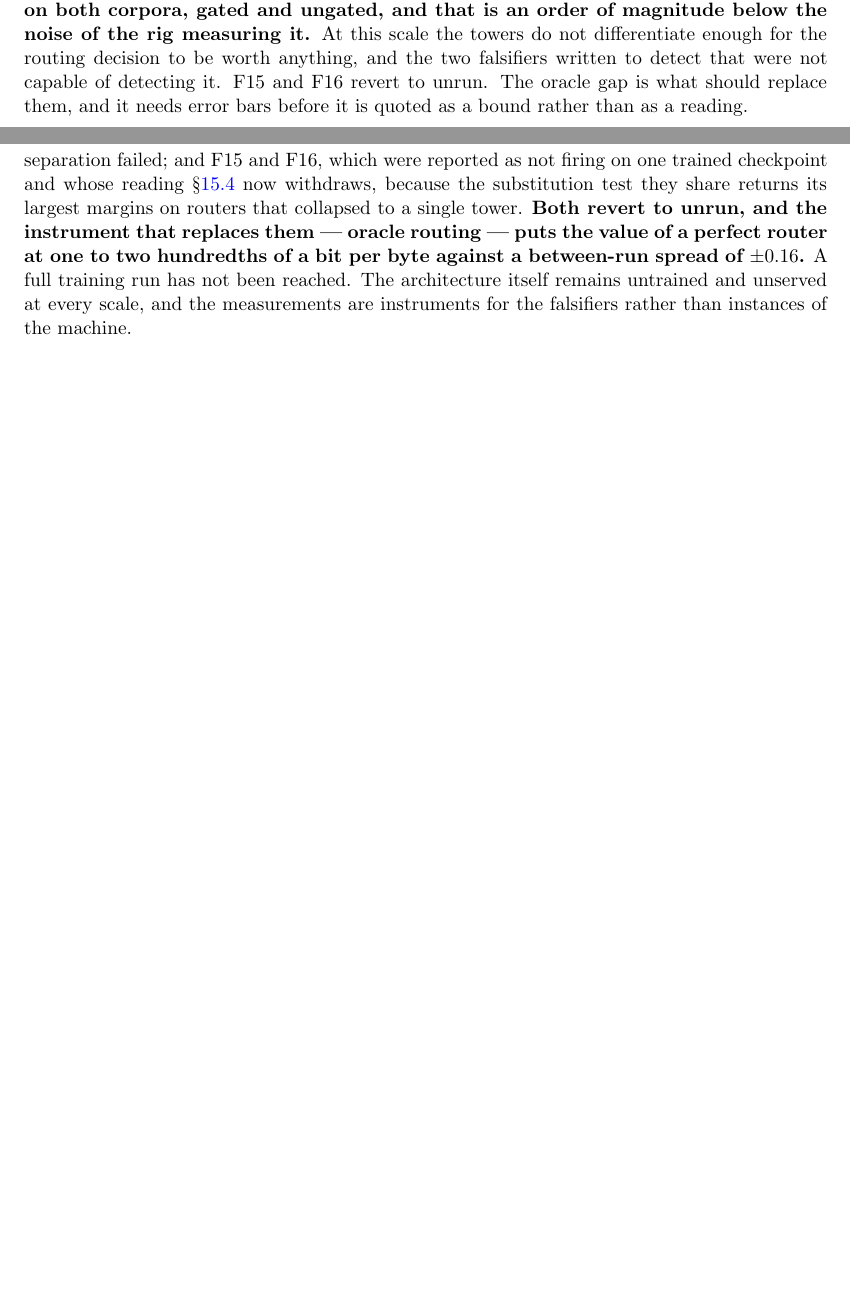
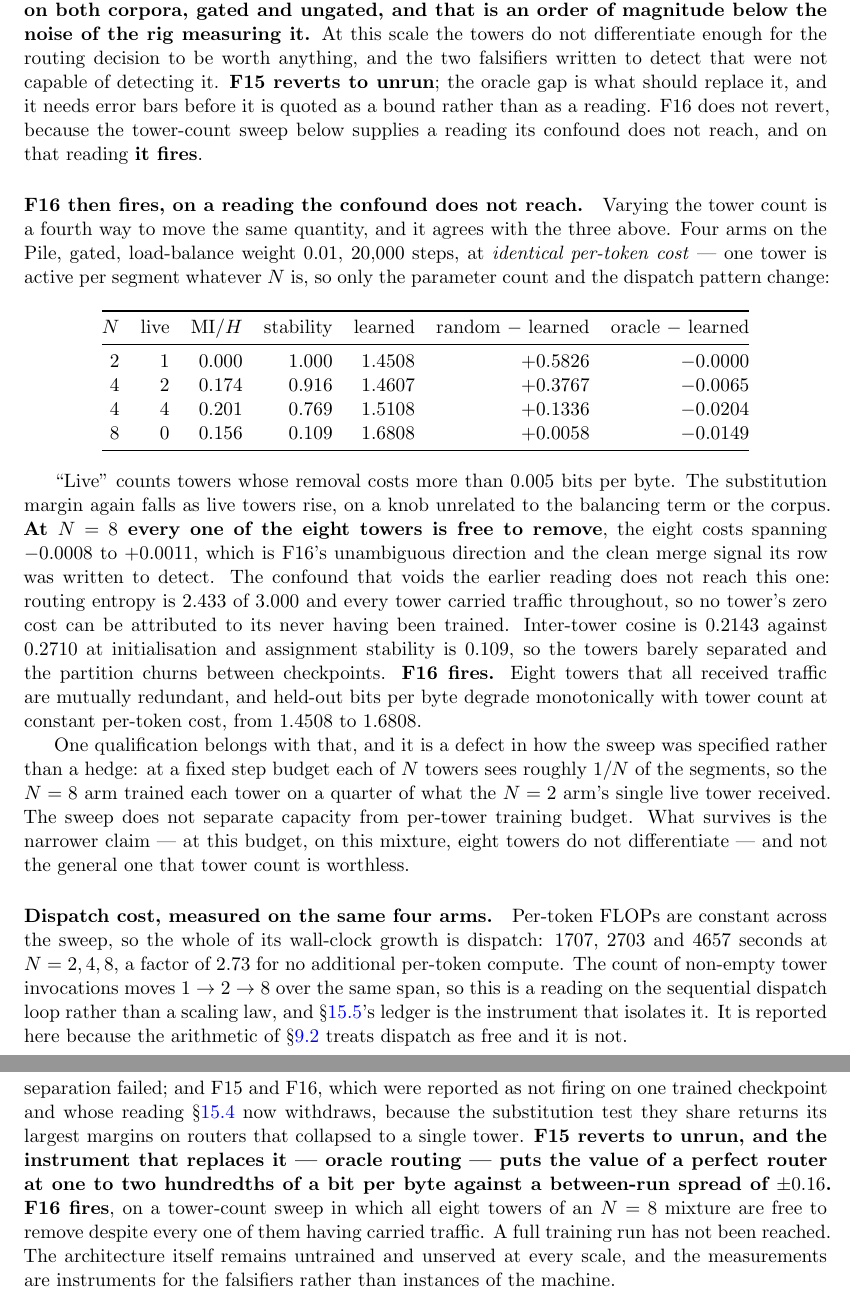
Before and after one commit to Wingie/psychohistory, a LaTeX paper (logos.tex): two parts of pages 51 and 62 of 67 before the commit and two parts of pages 51 and 63 of 68 after it, joined at a grey line, cut so that both start at the same text, the shorter picture padded with empty space. Compiled offline with pdfLaTeX.

Commit message:
F16 fires: eight towers that all carried traffic are mutually redundant
The tower-count sweep supplies an F16 reading that the collapse confound
does not reach. At N=8, all eight drop costs span -0.0008 to +0.0011 bpb
while routing entropy sits at 2.433 of 3.000, so every tower carried
traffic and no zero cost is attributable to an untrained tower. That is
F16's unambiguous direction, and it is the first falsifier in this
programme to fire against the architecture.

Held-out bpb degrades monotonically with tower count at constant
per-token cost -- 1.4508, 1.4607, 1.5108, 1.6808 at N = 2, 4, 4, 8 --
and the substitution margin falls as live-tower count rises, which
confirms the F15 withdrawal on a knob unrelated to the balancing term or
the corpus.

Stated with it: at a fixed step budget each of N towers sees ~1/N of the
segments, so the sweep does not separate capacity from per-tower
training budget. The claim that survives is the narrow one.

Also records dispatch cost on the same arms. Per-token FLOPs are
constant across the sweep, so its whole wall-clock growth is dispatch:
1707, 2703, 4657 s at N = 2, 4, 8, a factor of 2.73 for no additional
per-token compute. sec:dispatch's arithmetic treats dispatch as free.

F15 still reverts to unrun. Corrected in sec:f15f16, the falsifier-table
preamble, the conclusion, and both GAPS.md rows plus its status
paragraph. 68 pages, 0 undefined references.

Co-Authored-By: Claudistrator <savetheplanet@agentosaurus.com>

```diff
--- a/logos.tex
+++ b/logos.tex
@@ -1079,7 +1079,28 @@ The same objection applies to F16 in its weaker direction. The four disable-one-
 
 \textbf{The instrument that survives is oracle routing}, and it was in the same output throughout. Scoring every held-out segment through every tower and taking the best is the ceiling any router could reach on those weights, so it separates a router choosing badly from towers with nothing to choose between. It reads between $-0.0109$ and $-0.0204$ bits per byte on the Pile and $-0.0126$ on trajectories. The between-run spread on this rig, measured from the replicate pair, is $\pm 0.16$ bits per byte.
 
-\textbf{So a perfect router is worth roughly one to two hundredths of a bit per byte, on both corpora, gated and ungated, and that is an order of magnitude below the noise of the rig measuring it.} At this scale the towers do not differentiate enough for the routing decision to be worth anything, and the two falsifiers written to detect that were not capable of detecting it. F15 and F16 revert to unrun. The oracle gap is what should replace them, and it needs error bars before it is quoted as a bound rather than as a reading.
+\textbf{So a perfect router is worth roughly one to two hundredths of a bit per byte, on both corpora, gated and ungated, and that is an order of magnitude below the noise of the rig measuring it.} At this scale the towers do not differentiate enough for the routing decision to be worth anything, and the two falsifiers written to detect that were not capable of detecting it. \textbf{F15 reverts to unrun}; the oracle gap is what should replace it, and it needs error bars before it is quoted as a bound rather than as a reading. F16 does not revert, because the tower-count sweep below supplies a reading its confound does not reach, and on that reading \textbf{it fires}.
+
+\paragraph{F16 then fires, on a reading the confound does not reach.} Varying the tower count is a fourth way to move the same quantity, and it agrees with the three above. Four arms on the Pile, gated, load-balance weight $0.01$, 20{,}000 steps, at \emph{identical per-token cost} --- one tower is active per segment whatever $N$ is, so only the parameter count and the dispatch pattern change:
+
+\begin{center}
+\begin{tabular}{@{}rrrrrrr@{}}
+\toprule
+$N$ & live & MI$/H$ & stability & learned & random $-$ learned & oracle $-$ learned \\
+\midrule
+2 & 1 & 0.000 & 1.000 & 1.4508 & $+0.5826$ & $-0.0000$ \\
+4 & 2 & 0.174 & 0.916 & 1.4607 & $+0.3767$ & $-0.0065$ \\
+4 & 4 & 0.201 & 0.769 & 1.5108 & $+0.1336$ & $-0.0204$ \\
+8 & 0 & 0.156 & 0.109 & 1.6808 & $+0.0058$ & $-0.0149$ \\
+\bottomrule
+\end{tabular}
+\end{center}
+
+``Live'' counts towers whose removal costs more than $0.005$ bits per byte. The substitution margin again falls as live towers rise, on a knob unrelated to the balancing term or the corpus. \textbf{At $N=8$ every one of the eight towers is free to remove}, the eight costs spanning $-0.0008$ to $+0.0011$, which is F16's unambiguous direction and the clean merge signal its row was written to detect. The confound that voids the earlier reading does not reach this one: routing entropy is $2.433$ of $3.000$ and every tower carried traffic throughout, so no tower's zero cost can be attributed to its never having been trained. Inter-tower cosine is $0.2143$ against $0.2710$ at initialisation and assignment stability is $0.109$, so the towers barely separated and the partition churns between checkpoints. \textbf{F16 fires.} Eight towers that all received traffic are mutually redundant, and held-out bits per byte degrade monotonically with tower count at constant per-token cost, from $1.4508$ to $1.6808$.
+
+One qualification belongs with that, and it is a defect in how the sweep was specified rather than a hedge: at a fixed step budget each of $N$ towers sees roughly $1/N$ of the segments, so the $N=8$ arm trained each tower on a quarter of what the $N=2$ arm's single live tower received. The sweep does not separate capacity from per-tower training budget. What survives is the narrower claim --- at this budget, on this mixture, eight towers do not differentiate --- and not the general one that tower count is worthless.
+
+\paragraph{Dispatch cost, measured on the same four arms.} Per-token FLOPs are constant across the sweep, so the whole of its wall-clock growth is dispatch: $1707$, $2703$ and $4657$ seconds at $N = 2, 4, 8$, a factor of $2.73$ for no additional per-token compute. The count of non-empty tower invocations moves $1 \to 2 \to 8$ over the same span, so this is a reading on the sequential dispatch loop rather than a scaling law, and \S\ref{sec:commsrun}'s ledger is the instrument that isolates it. It is reported here because the arithmetic of \S\ref{sec:dispatch} treats dispatch as free and it is not.
 
 \paragraph{What this does not say.} It does not say a Mixture-of-Towers is worse than a dense model; there is no dense arm here, and \S\ref{sec:threeway}'s comparison is confounded separately. It does not transfer to scale: a 17M-parameter mixture with four towers over five domains is a rig for finding design defects, and the defect it found is in the measurement. It also does not say the gated router changed nothing --- gating restores the routing gradient that \S\ref{sec:emergent} assumes, and the gated Pile arm has the best held-out bits per byte of any four-tower run --- only that the test used to certify the result cannot certify it.
 
@@ -1162,7 +1183,7 @@ That is also where the tower architecture stops being an accounting convenience,
 
 One last thing about status, stated here because the abstract states it and the two should not disagree. The machine this paper specifies is not buildable at any budget behind this work, and the larger configurations it reasons about are further away still. That is not a hedge and it is not an apology, because it is the same sentence as the paper's own conclusion: if the binding quantity at the top of the ladder is observation bandwidth rather than parameters, then an unreachable rung is not merely unaffordable, it is the wrong thing to be reaching for. What remains reachable is the part that was going to carry the information anyway. The composition-gap curve $\Delta(N)$ from about 1B to 70B is measurable on hardware that exists here, it is falsifier F2's own quantity evaluated where it can be evaluated, and it is useful in both directions: it tells an operator with a frontier budget whether modular composition holds at scale, or it tells them not to spend the run. F9 and the other consumer-accelerator falsifiers are reachable. F12 needs no accelerator; F11 was thought not to and does, for the reason \S\ref{sec:f11run} gives, and it has been run on the hardware that exists here. That is the programme, and none of it waits on the 14T ensemble.
 
-Almost nothing here is a result. It is a specification with its arithmetic checked, its citations audited against primary sources, its weakest components relocated or withdrawn, and sixteen falsifiers stated with the hardware each requires. Ten of them fit on a desktop and one needs no accelerator. The exception is \S\ref{sec:measured}, which reports the three falsifiers that have been run: two ways of asking F11's question are dead, a third survives on four programming languages at $1.7\times10^{7}$ parameters and has since been applied to the five reference domains (\S\ref{sec:f11five}), where complete separation failed; and F15 and F16, which were reported as not firing on one trained checkpoint and whose reading \S\ref{sec:f15f16} now withdraws, because the substitution test they share returns its largest margins on routers that collapsed to a single tower. \textbf{Both revert to unrun, and the instrument that replaces them --- oracle routing --- puts the value of a perfect router at one to two hundredths of a bit per byte against a between-run spread of $\pm 0.16$.} A full training run has not been reached. The architecture itself remains untrained and unserved at every scale, and the measurements are instruments for the falsifiers rather than instances of the machine.
+Almost nothing here is a result. It is a specification with its arithmetic checked, its citations audited against primary sources, its weakest components relocated or withdrawn, and sixteen falsifiers stated with the hardware each requires. Ten of them fit on a desktop and one needs no accelerator. The exception is \S\ref{sec:measured}, which reports the three falsifiers that have been run: two ways of asking F11's question are dead, a third survives on four programming languages at $1.7\times10^{7}$ parameters and has since been applied to the five reference domains (\S\ref{sec:f11five}), where complete separation failed; and F15 and F16, which were reported as not firing on one trained checkpoint and whose reading \S\ref{sec:f15f16} now withdraws, because the substitution test they share returns its largest margins on routers that collapsed to a single tower. \textbf{F15 reverts to unrun, and the instrument that replaces it --- oracle routing --- puts the value of a perfect router at one to two hundredths of a bit per byte against a between-run spread of $\pm 0.16$. F16 fires}, on a tower-count sweep in which all eight towers of an $N=8$ mixture are free to remove despite every one of them having carried traffic. A full training run has not been reached. The architecture itself remains untrained and unserved at every scale, and the measurements are instruments for the falsifiers rather than instances of the machine.
 
 \subsection*{AI contribution declaration}
 
```
Also changed, not shown: logos/GAPS.md (+2 -2 lines), logos.pdf, logos.tex (2 more changed lines).
